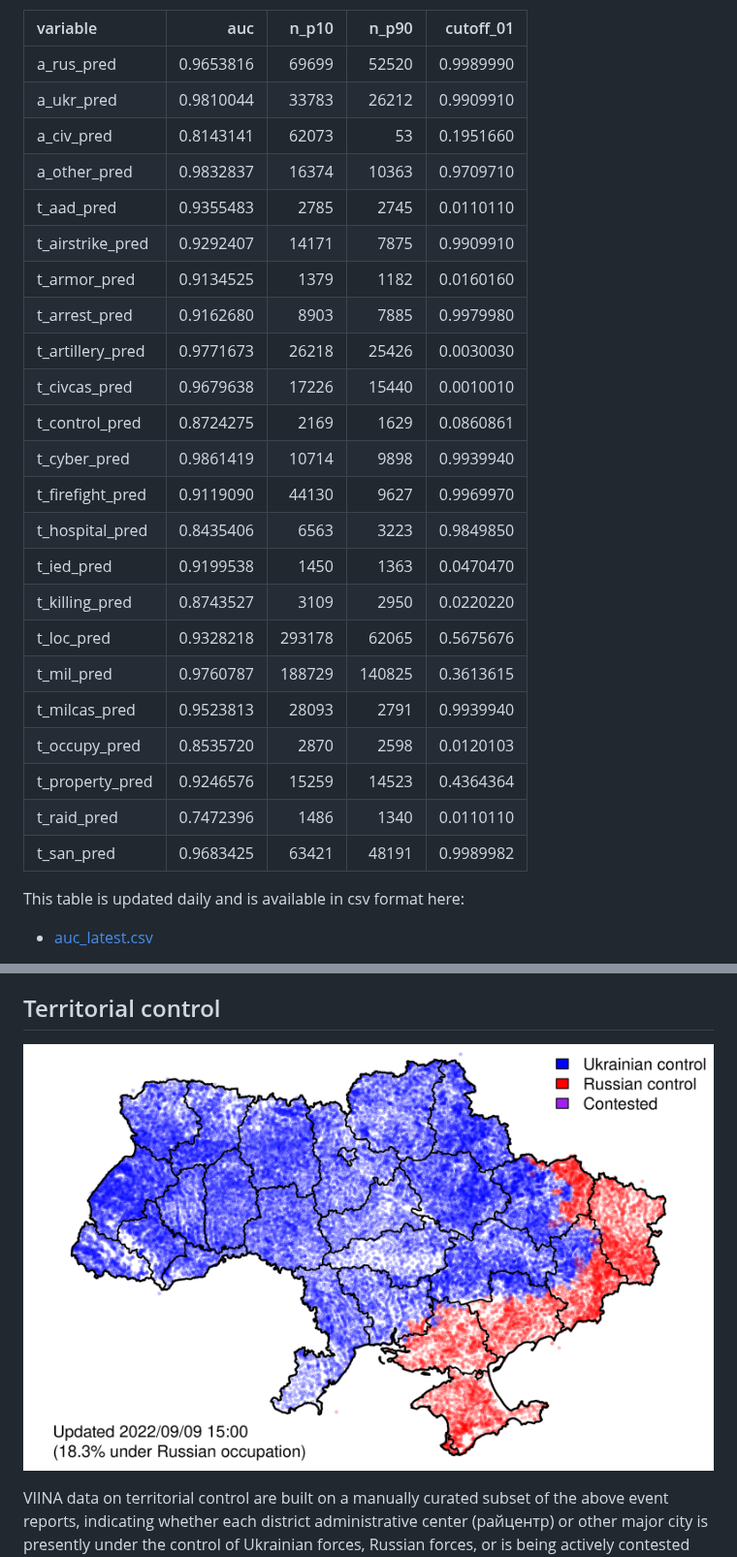
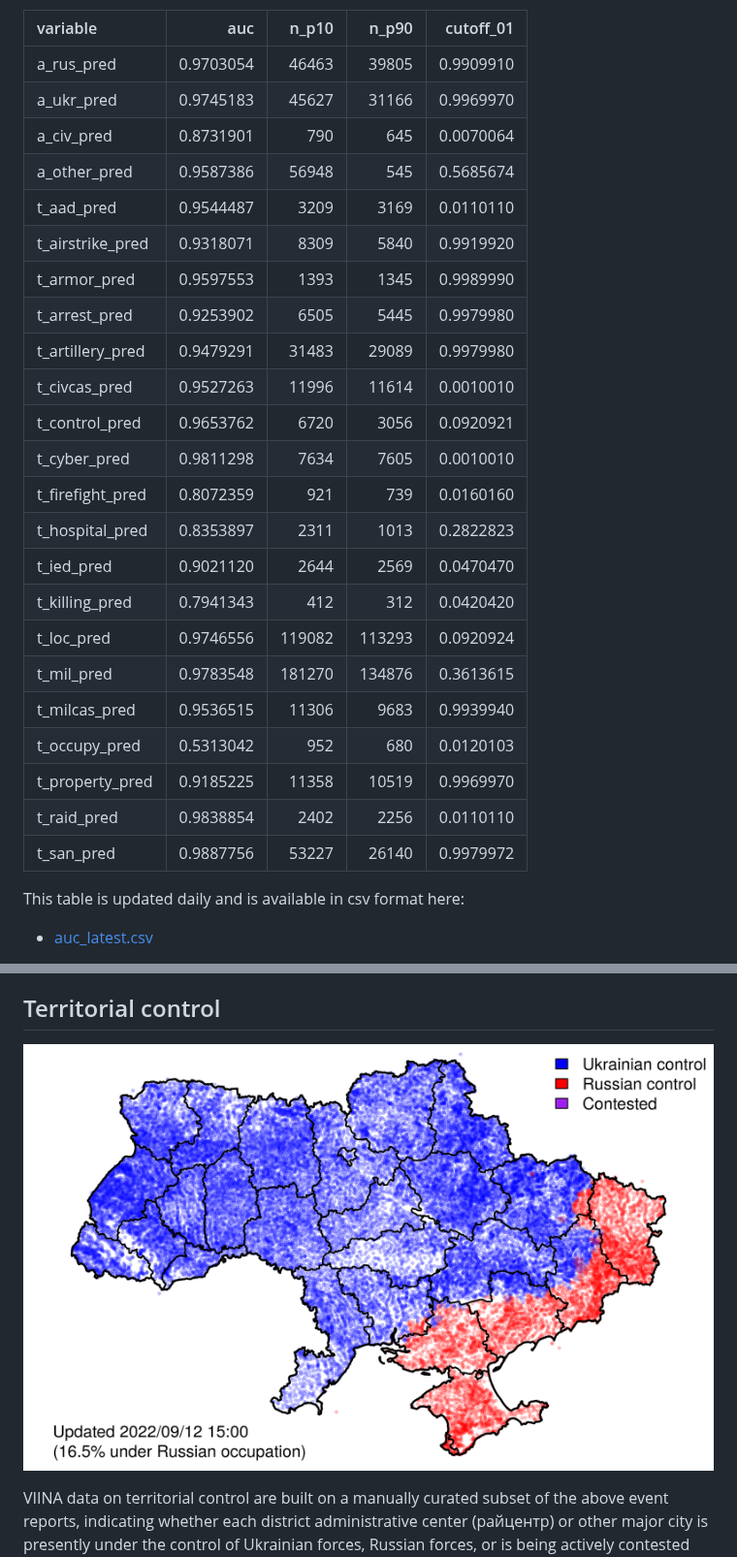
Before and after one commit to zhukovyuri/VIINA, a Markdown page: README.md, 2 parts joined by grey strips. Shown at 97% size. Drawn GitHub-style; pictures changed too: Figures/Maps/map_ctr_latest.png.

Commit message:
Data update

```diff
--- a/README.md
+++ b/README.md
@@ -134,29 +134,29 @@ Below are in-sample prediction accuracy statistics for each variable (auc: area
 
 |variable         |       auc|  n_p10|  n_p90| cutoff_01|
 |:----------------|---------:|------:|------:|---------:|
-|a_rus_pred       | 0.9653816|  69699|  52520| 0.9989990|
-|a_ukr_pred       | 0.9810044|  33783|  26212| 0.9909910|
-|a_civ_pred       | 0.8143141|  62073|     53| 0.1951660|
-|a_other_pred     | 0.9832837|  16374|  10363| 0.9709710|
-|t_aad_pred       | 0.9355483|   2785|   2745| 0.0110110|
-|t_airstrike_pred | 0.9292407|  14171|   7875| 0.9909910|
-|t_armor_pred     | 0.9134525|   1379|   1182| 0.0160160|
-|t_arrest_pred    | 0.9162680|   8903|   7885| 0.9979980|
-|t_artillery_pred | 0.9771673|  26218|  25426| 0.0030030|
-|t_civcas_pred    | 0.9679638|  17226|  15440| 0.0010010|
-|t_control_pred   | 0.8724275|   2169|   1629| 0.0860861|
-|t_cyber_pred     | 0.9861419|  10714|   9898| 0.9939940|
-|t_firefight_pred | 0.9119090|  44130|   9627| 0.9969970|
-|t_hospital_pred  | 0.8435406|   6563|   3223| 0.9849850|
-|t_ied_pred       | 0.9199538|   1450|   1363| 0.0470470|
-|t_killing_pred   | 0.8743527|   3109|   2950| 0.0220220|
-|t_loc_pred       | 0.9328218| 293178|  62065| 0.5675676|
-|t_mil_pred       | 0.9760787| 188729| 140825| 0.3613615|
-|t_milcas_pred    | 0.9523813|  28093|   2791| 0.9939940|
-|t_occupy_pred    | 0.8535720|   2870|   2598| 0.0120103|
-|t_property_pred  | 0.9246576|  15259|  14523| 0.4364364|
-|t_raid_pred      | 0.7472396|   1486|   1340| 0.0110110|
-|t_san_pred       | 0.9683425|  63421|  48191| 0.9989982|
+|a_rus_pred       | 0.9703054|  46463|  39805| 0.9909910|
+|a_ukr_pred       | 0.9745183|  45627|  31166| 0.9969970|
+|a_civ_pred       | 0.8731901|    790|    645| 0.0070064|
+|a_other_pred     | 0.9587386|  56948|    545| 0.5685674|
+|t_aad_pred       | 0.9544487|   3209|   3169| 0.0110110|
+|t_airstrike_pred | 0.9318071|   8309|   5840| 0.9919920|
+|t_armor_pred     | 0.9597553|   1393|   1345| 0.9989990|
+|t_arrest_pred    | 0.9253902|   6505|   5445| 0.9979980|
+|t_artillery_pred | 0.9479291|  31483|  29089| 0.9979980|
+|t_civcas_pred    | 0.9527263|  11996|  11614| 0.0010010|
+|t_control_pred   | 0.9653762|   6720|   3056| 0.0920921|
+|t_cyber_pred     | 0.9811298|   7634|   7605| 0.0010010|
+|t_firefight_pred | 0.8072359|    921|    739| 0.0160160|
+|t_hospital_pred  | 0.8353897|   2311|   1013| 0.2822823|
+|t_ied_pred       | 0.9021120|   2644|   2569| 0.0470470|
+|t_killing_pred   | 0.7941343|    412|    312| 0.0420420|
+|t_loc_pred       | 0.9746556| 119082| 113293| 0.0920924|
+|t_mil_pred       | 0.9783548| 181270| 134876| 0.3613615|
+|t_milcas_pred    | 0.9536515|  11306|   9683| 0.9939940|
+|t_occupy_pred    | 0.5313042|    952|    680| 0.0120103|
+|t_property_pred  | 0.9185225|  11358|  10519| 0.9969970|
+|t_raid_pred      | 0.9838854|   2402|   2256| 0.0110110|
+|t_san_pred       | 0.9887756|  53227|  26140| 0.9979972|
 
 This table is updated daily and is available in csv format here:
 
```
Also changed, not shown: Figures/Maps/map_all_latest.png, Figures/Maps/map_war_latest.png, Figures/Time/time_all_latest.png, Figures/Time/time_war_latest.png, 3 other files.
